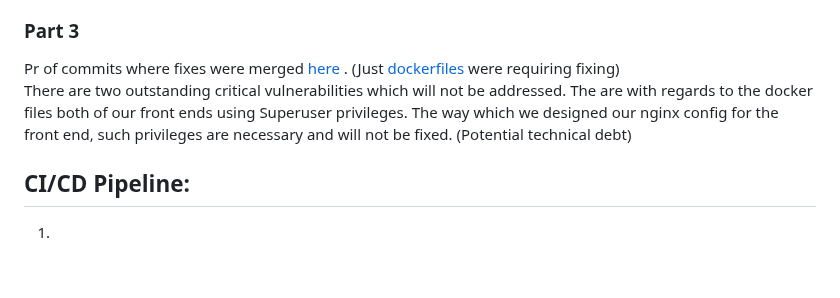
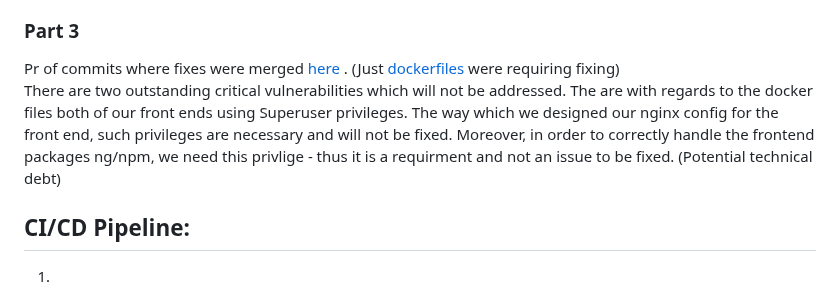
Before and after one commit to rainclouded/Concierge, a Markdown page: docs/sprint_3/worksheet.md, the part around the change. Rendered like a GitHub page; blank space fills up the shorter version.

```diff
--- a/docs/sprint_3/worksheet.md
+++ b/docs/sprint_3/worksheet.md
@@ -118,7 +118,7 @@ Our python api endpoints are hosted using flask and we have debug enabled on it
 
 Pr of commits where fixes were merged [here](https://github.com/rainclouded/Concierge/pull/248/files#diff-631f97bc8b38f9e2b921fe9b8ebf9f810f805cc64a779f183407ba4056312910) .
 (Just [dockerfiles](https://github.com/rainclouded/Concierge/pull/248/files?file-filters%5B%5D=No+extension&show-viewed-files=true) were requiring fixing)\
-There are two outstanding critical vulnerabilities which will not be addressed. The are with regards to the docker files both of our front ends using Superuser privileges. The way which we designed our nginx config for the front end, such privileges are necessary and will not be fixed. (Potential technical debt)
+There are two outstanding critical vulnerabilities which will not be addressed. The are with regards to the docker files both of our front ends using Superuser privileges. The way which we designed our nginx config for the front end, such privileges are necessary and will not be fixed. Moreover, in order to correctly handle the frontend packages ng/npm, we need this privlige - thus it is a requirment and not an issue to be fixed. (Potential technical debt)
 
 
 ## CI/CD Pipeline:
```
